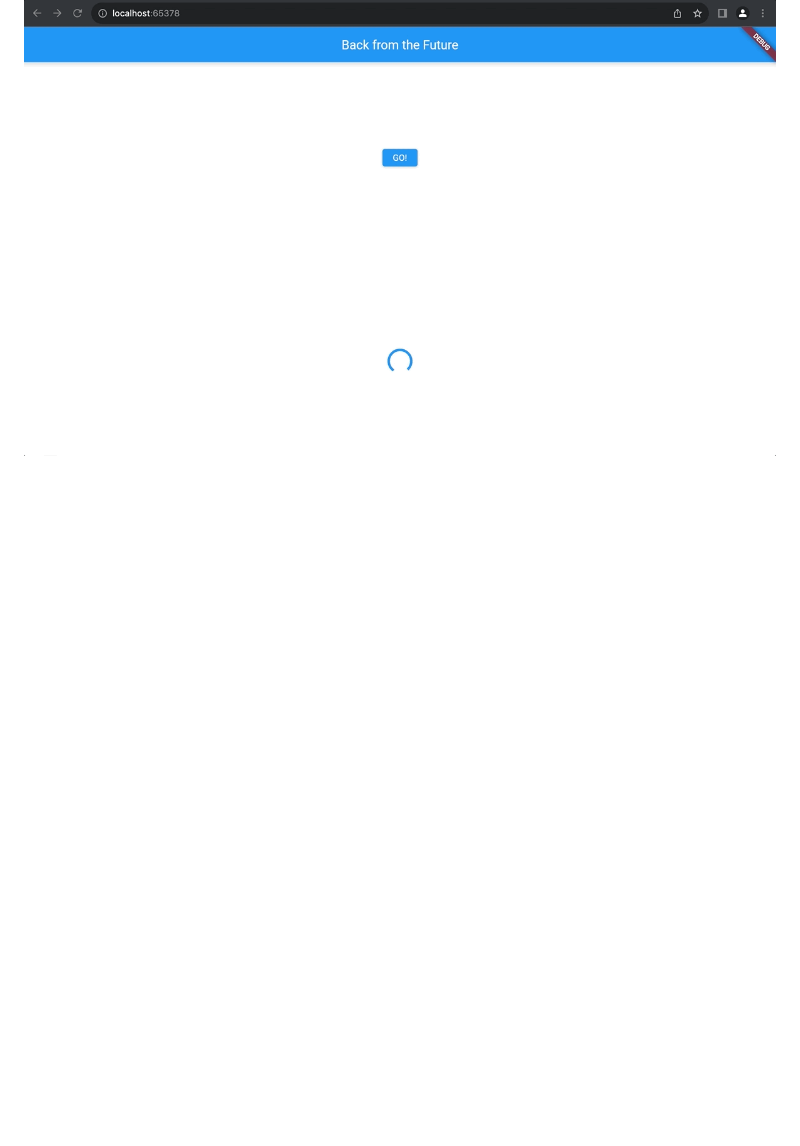
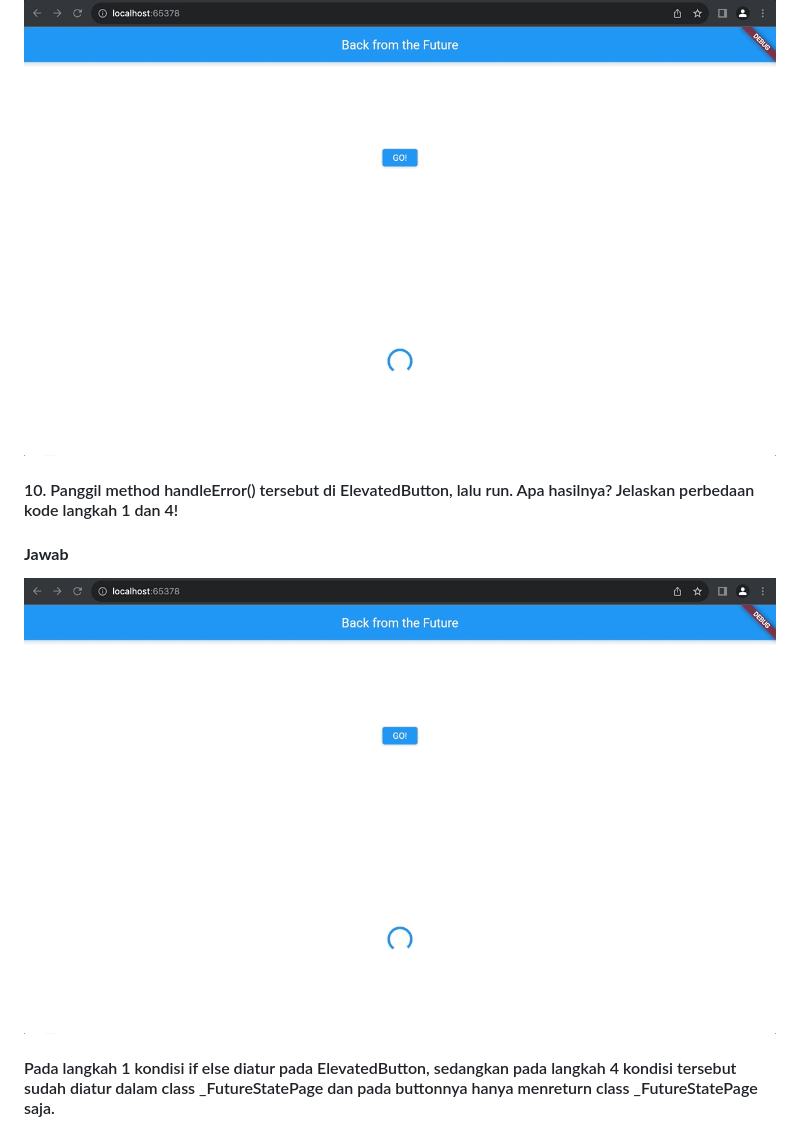
Before and after one commit to DhayuIntan/2141720026-mobile-2023, a Markdown page: week-12/README.md, the part around the change. Drawn GitHub-style; blank space fills up the shorter version.

```diff
--- a/week-12/README.md
+++ b/week-12/README.md
@@ -90,3 +90,11 @@ Pada fungsi langkah 6 tersebut terdapat blok try-catch di dalam calculate. Jika
 #### 9. Capture hasil praktikum Anda berupa GIF dan lampirkan di README. Lalu lakukan commit dengan pesan "W12: Soal 9".
 
 ![images](docs/9.gif)
+
+#### 10. Panggil method handleError() tersebut di ElevatedButton, lalu run. Apa hasilnya? Jelaskan perbedaan kode langkah 1 dan 4!
+
+#### <b>Jawab</b>
+
+![images](docs/9.gif)
+
+#### Pada langkah 1 kondisi if else diatur pada ElevatedButton, sedangkan pada langkah 4 kondisi tersebut sudah diatur dalam class \_FutureStatePage dan pada buttonnya hanya menreturn class \_FutureStatePage saja.
```
Also changed, not shown: week-12/docs/10.gif (added), 1 other file.
